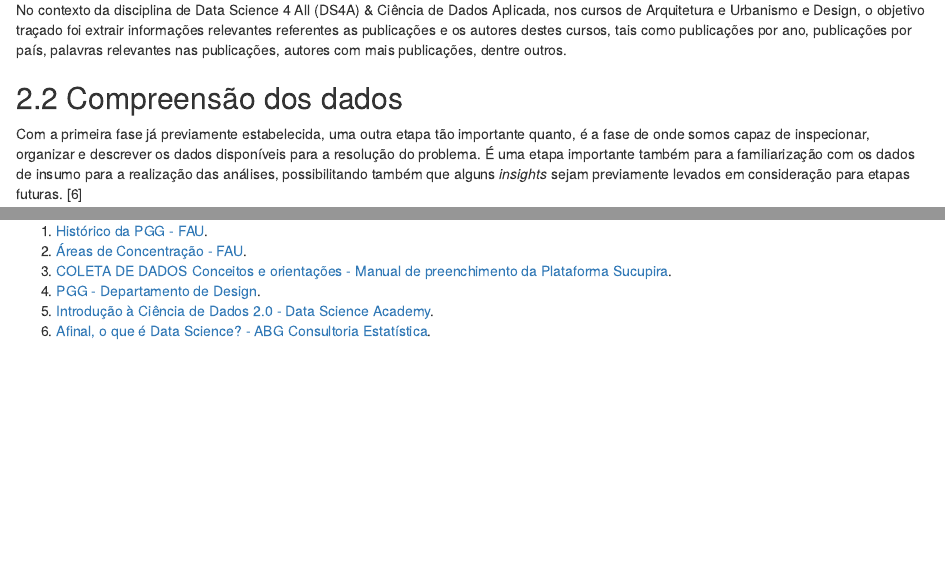
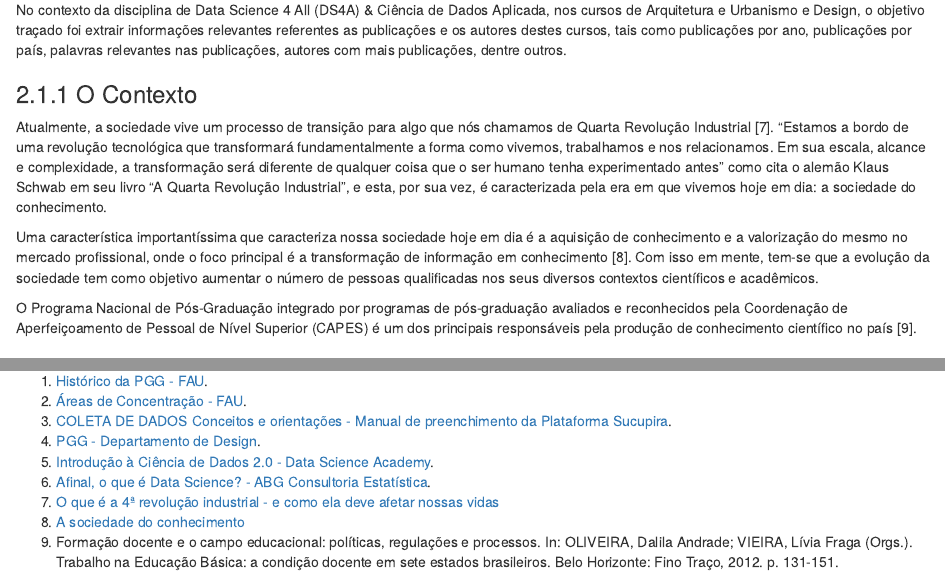
Before and after one commit to thiagocmoreira/relatorio-final-ds4a, an R Markdown document (RelatorioFinal.Rmd): the page in a window 1100 px wide, from 2530 px down, and a second part further down, joined at a grey line. Rendered offline with R 4.5, knitr and Pandoc, with nearby package versions.

Commit message:
Contextualizando o programa SNPG

```diff
--- a/RelatorioFinal.Rmd
+++ b/RelatorioFinal.Rmd
@@ -96,6 +96,16 @@ No relatório, o CRISP-DM será utilizado como metodologia de exploração de da
 A primeira e uma das etapas mais importantes do processo consiste em realizar e extrair informações relevantes sobre qual o contexto a ser trabalhado, qual a área de conhecimento, quais os objetivos e requisitos do projeto para poder, assim, traçar um plano claro sobre as ações que devem ser tomadas. [6]
 
 No contexto da disciplina de Data Science 4 All (DS4A) & Ciência de Dados Aplicada, nos cursos de Arquitetura e Urbanismo e Design, o objetivo traçado foi extrair informações relevantes referentes as publicações e os autores destes cursos, tais como publicações por ano, publicações por país, palavras relevantes nas publicações, autores com mais publicações, dentre outros.
+
+### 2.1.1 O Contexto
+
+Atualmente, a sociedade vive um processo de transição para algo que nós chamamos de Quarta Revolução Industrial [7]. "Estamos a bordo de uma revolução tecnológica que transformará fundamentalmente a forma como vivemos, trabalhamos e nos relacionamos. Em sua escala, alcance e complexidade, a transformação será diferente de qualquer coisa que o ser humano tenha experimentado antes" como cita o alemão Klaus Schwab em seu livro "A Quarta Revolução Industrial", e esta, por sua vez, é caracterizada pela era em que vivemos hoje em dia: a sociedade do conhecimento.
+
+Uma característica importantíssima que caracteriza nossa sociedade hoje em dia é a aquisição de conhecimento e a valorização do mesmo no mercado profissional, onde o foco principal é a transformação de informação em conhecimento [8]. Com isso em mente, tem-se que a evolução da sociedade tem como objetivo aumentar o número de pessoas qualificadas nos seus diversos contextos científicos e acadêmicos.
+
+O Programa Nacional de Pós-Graduação integrado por programas de pós-graduação avaliados e reconhecidos pela Coordenação de Aperfeiçoamento de Pessoal de Nível Superior (CAPES) é um dos principais responsáveis pela produção de conhecimento científico no país [9].
+
+
 
 ## 2.2 Compreensão dos dados
 
@@ -411,3 +421,9 @@ wordcloud2(term_count2, size=1.6)
 4. [PGG - Departamento de Design](http://design.unb.br/index.php?option=com_content&view=article&id=56&Itemid=167&lang=pt-br).
 5. [Introdução à Ciência de Dados 2.0 - Data Science Academy](https://www.datascienceacademy.com.br/course?courseid=introduo--cincia-de-dados).
 6. [Afinal, o que é Data Science? - ABG Consultoria Estatística](http://www.abgconsultoria.com.br/blog/afinal-o-que-e-data-science/).
+7. [O que é a 4ª revolução industrial - e como ela deve afetar nossas vidas](http://g1.globo.com/economia/negocios/noticia/2016/10/o-que-e-a-4a-revolucao-industrial-e-como-ela-deve-afetar-nossas-vidas.html)
+8. [A sociedade do conhecimento](https://www.portaleducacao.com.br/conteudo/artigos/esporte/a-sociedade-do-conhecimento/43151)
+9. Formação docente e o campo educacional: políticas, regulações e
+processos. In: OLIVEIRA, Dalila Andrade; VIEIRA, Lívia Fraga (Orgs.).
+Trabalho na Educação Básica: a condição docente em sete estados brasileiros.
+Belo Horizonte: Fino Traço, 2012. p. 131-151.
```
